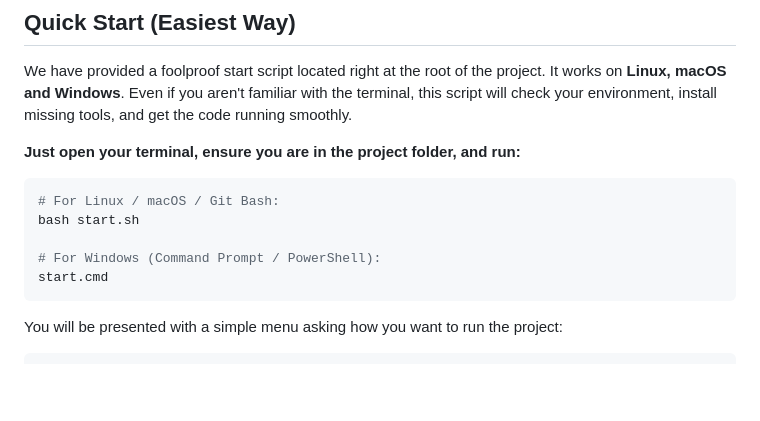
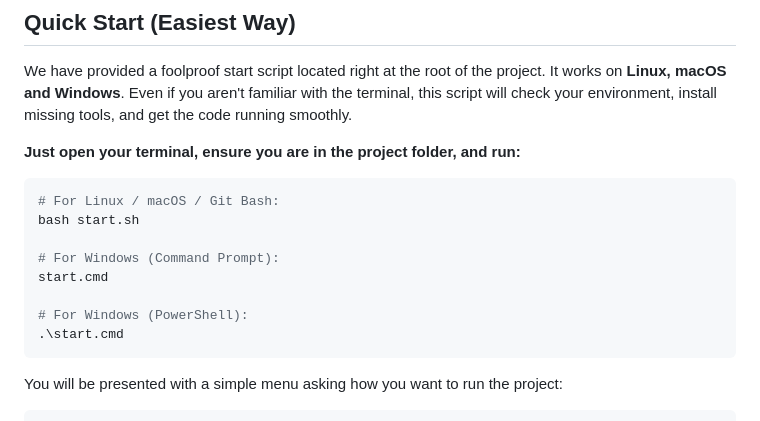
Before and after one commit to imranshiundu/i-love-shopping1, a Markdown page: README.md, the part around the change. Drawn GitHub-style; blank space fills up the shorter version.

Commit message:
docs: Specify PowerShell explicit execution for start.cmd

````diff
--- a/README.md
+++ b/README.md
@@ -414,8 +414,11 @@ We have provided a foolproof start script located right at the root of the proje
 # For Linux / macOS / Git Bash:
 bash start.sh
 
-# For Windows (Command Prompt / PowerShell):
+# For Windows (Command Prompt):
 start.cmd
+
+# For Windows (PowerShell):
+.\start.cmd
 ```
 
 You will be presented with a simple menu asking how you want to run the project:
````
